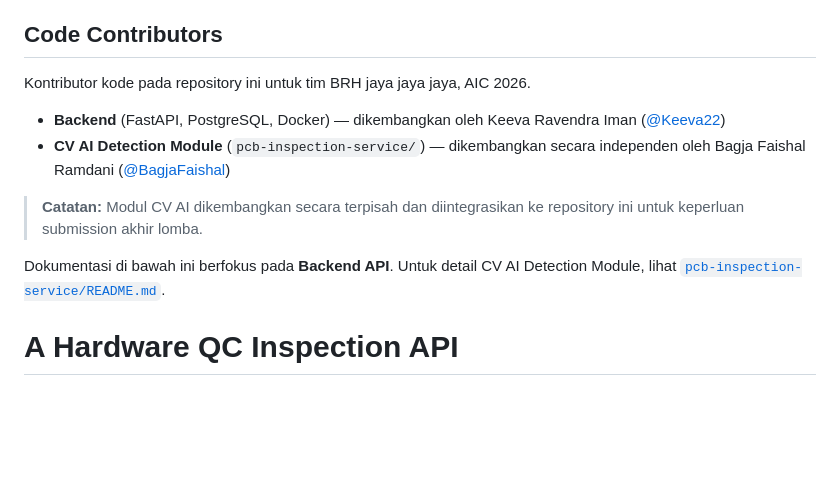
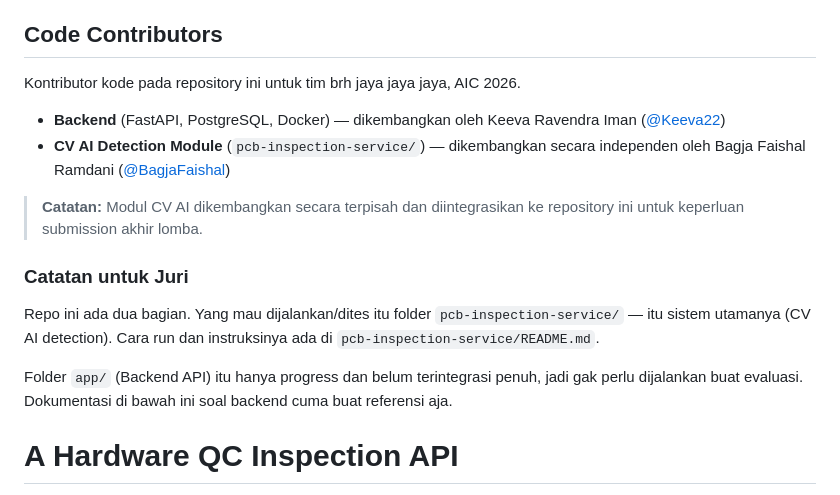
Before and after one commit to Keeva22/AIC2026_brh-jaya-jaya-jaya, a Markdown page: README.md, the part around the change. Drawn GitHub-style; blank space fills up the shorter version.

Commit message:
feat: added judge notes to README

```diff
--- a/README.md
+++ b/README.md
@@ -13,13 +13,18 @@ utama yang bekerja sama secara end-to-end:
 
 ## Code Contributors
 
-Kontributor kode pada repository ini untuk tim BRH jaya jaya jaya, AIC 2026.
+Kontributor kode pada repository ini untuk tim brh jaya jaya jaya, AIC 2026.
 
-- **Backend** (FastAPI, PostgreSQL, Docker) — dikembangkan oleh Keeva Ravendra Iman ([@Keeva22](https://github.com/Keeva22))
-- **CV AI Detection Module** (`pcb-inspection-service/`) — dikembangkan secara independen oleh Bagja Faishal Ramdani ([@BagjaFaishal](https://github.com/BagjaFaishal))
+* **Backend** (FastAPI, PostgreSQL, Docker) — dikembangkan oleh Keeva Ravendra Iman ([@Keeva22](https://github.com/Keeva22))
+* **CV AI Detection Module** (`pcb-inspection-service/`) — dikembangkan secara independen oleh Bagja Faishal Ramdani ([@BagjaFaishal](https://github.com/BagjaFaishal))
+
 > **Catatan:** Modul CV AI dikembangkan secara terpisah dan diintegrasikan ke repository ini untuk keperluan submission akhir lomba.
 
-   Dokumentasi di bawah ini berfokus pada **Backend API**. Untuk detail CV AI Detection Module, lihat [`pcb-inspection-service/README.md`](pcb-inspection-service/README.md).
+### Catatan untuk Juri
+
+Repo ini ada dua bagian. Yang mau dijalankan/dites itu folder `pcb-inspection-service/` — itu sistem utamanya (CV AI detection). Cara run dan instruksinya ada di `pcb-inspection-service/README.md`.
+
+Folder `app/` (Backend API) itu hanya progress dan belum terintegrasi penuh, jadi gak perlu dijalankan buat evaluasi. Dokumentasi di bawah ini soal backend cuma buat referensi aja.
 
 # A Hardware QC Inspection API
 
```
